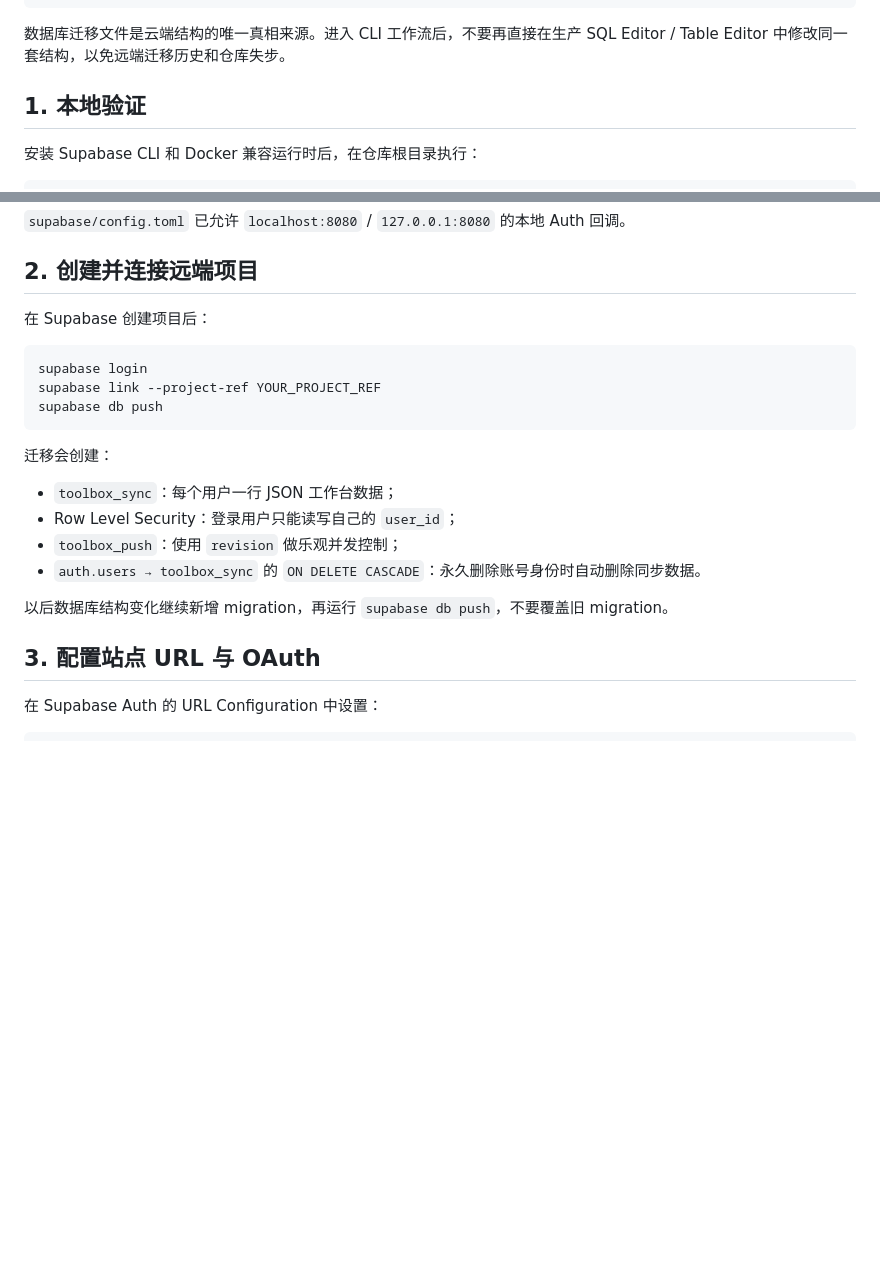
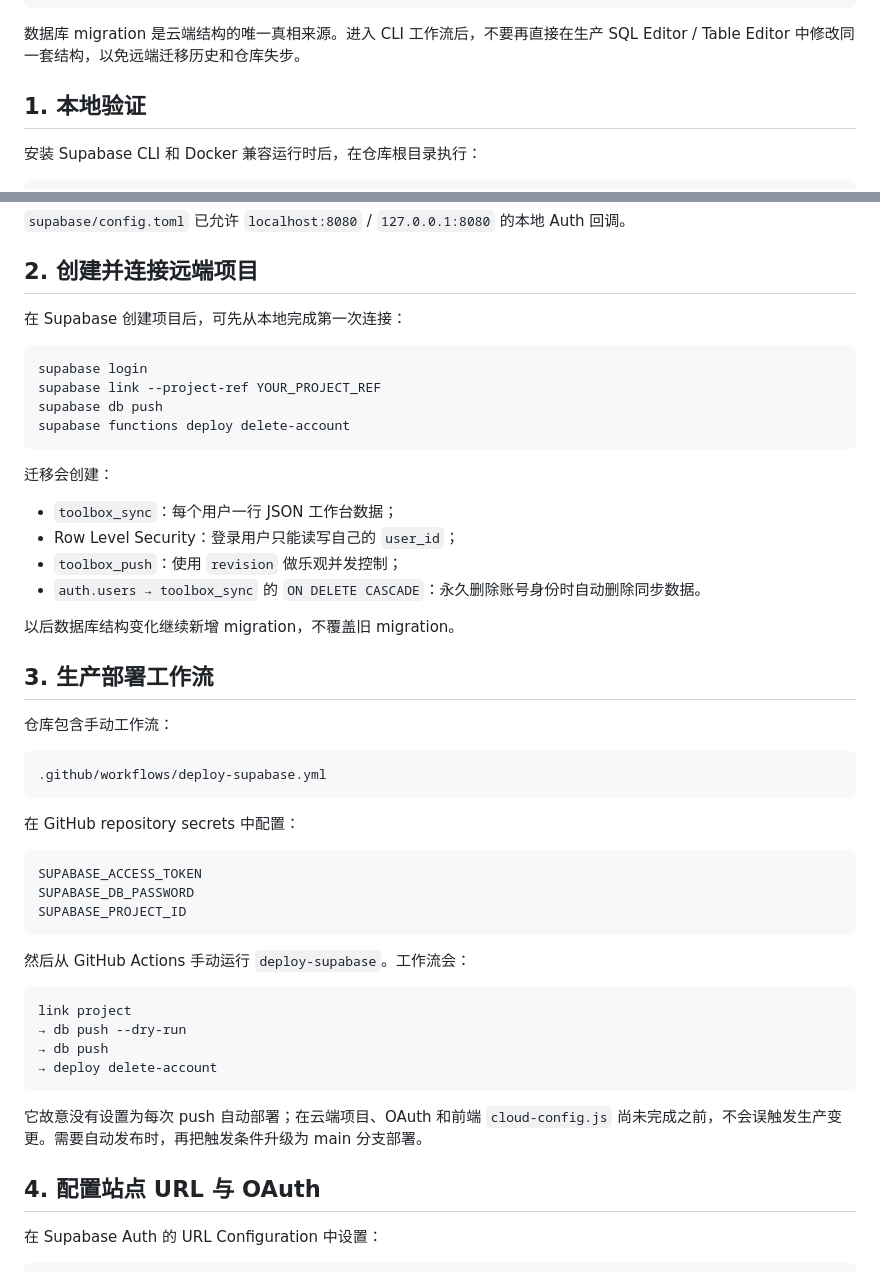
Before and after one commit to SeekerThinker/toolbox, a Markdown page: supabase/README.md, 2 parts joined by grey strips. Rendered like a GitHub page; blank space fills up the shorter version.

Commit message:
docs: add controlled Supabase production deployment

````diff
--- a/supabase/README.md
+++ b/supabase/README.md
@@ -15,7 +15,7 @@ supabase/
         └── index.ts
 ```
 
-数据库迁移文件是云端结构的唯一真相来源。进入 CLI 工作流后，不要再直接在生产 SQL Editor / Table Editor 中修改同一套结构，以免远端迁移历史和仓库失步。
+数据库 migration 是云端结构的唯一真相来源。进入 CLI 工作流后，不要再直接在生产 SQL Editor / Table Editor 中修改同一套结构，以免远端迁移历史和仓库失步。
 
 ## 1. 本地验证
 
@@ -38,12 +38,13 @@ python3 -m http.server 8080
 
 ## 2. 创建并连接远端项目
 
-在 Supabase 创建项目后：
+在 Supabase 创建项目后，可先从本地完成第一次连接：
 
 ```bash
 supabase login
 supabase link --project-ref YOUR_PROJECT_REF
 supabase db push
+supabase functions deploy delete-account
 ```
 
 迁移会创建：
@@ -53,9 +54,36 @@ supabase db push
 - `toolbox_push`：使用 `revision` 做乐观并发控制；
 - `auth.users → toolbox_sync` 的 `ON DELETE CASCADE`：永久删除账号身份时自动删除同步数据。
 
-以后数据库结构变化继续新增 migration，再运行 `supabase db push`，不要覆盖旧 migration。
+以后数据库结构变化继续新增 migration，不覆盖旧 migration。
 
-## 3. 配置站点 URL 与 OAuth
+## 3. 生产部署工作流
+
+仓库包含手动工作流：
+
+```text
+.github/workflows/deploy-supabase.yml
+```
+
+在 GitHub repository secrets 中配置：
+
+```text
+SUPABASE_ACCESS_TOKEN
+SUPABASE_DB_PASSWORD
+SUPABASE_PROJECT_ID
+```
+
+然后从 GitHub Actions 手动运行 `deploy-supabase`。工作流会：
+
+```text
+link project
+→ db push --dry-run
+→ db push
+→ deploy delete-account
+```
+
+它故意没有设置为每次 push 自动部署；在云端项目、OAuth 和前端 `cloud-config.js` 尚未完成之前，不会误触发生产变更。需要自动发布时，再把触发条件升级为 main 分支部署。
+
+## 4. 配置站点 URL 与 OAuth
 
 在 Supabase Auth 的 URL Configuration 中设置：
 
````
Also changed, not shown: other parts of supabase/README.md (+5 -11 lines).
